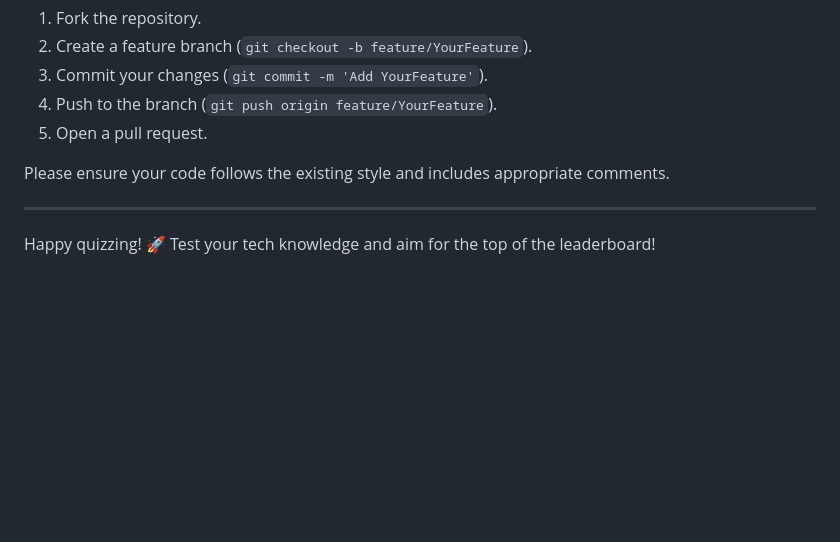
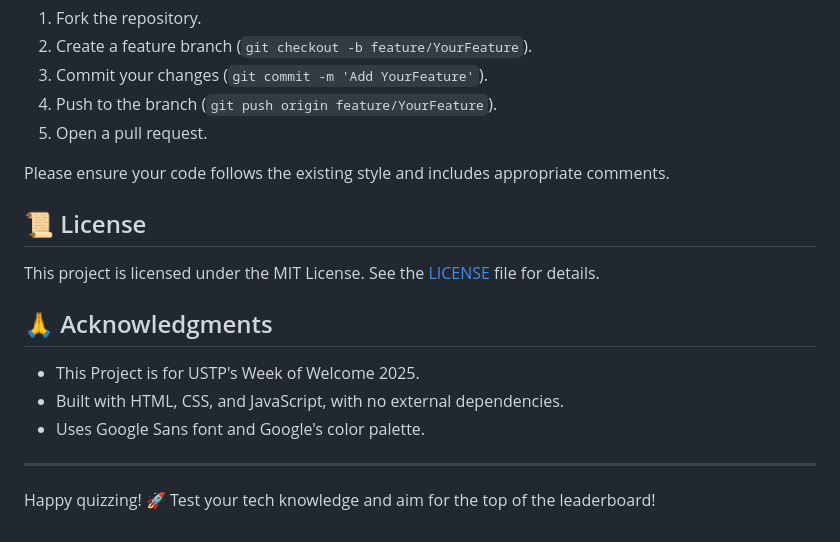
Before and after one commit to riezane/Week-Of-Welcome-2025-Web-Quiz, a Markdown page: README.md, the part around the change. Rendered like a GitHub page; blank space fills up the shorter version.

Commit message:
Add License and Acknowledgments

```diff
--- a/README.md
+++ b/README.md
@@ -108,6 +108,16 @@ Contributions are welcome! To contribute:
 
 Please ensure your code follows the existing style and includes appropriate comments.
 
+## 📜 License
+
+This project is licensed under the MIT License. See the [LICENSE](LICENSE) file for details.
+
+## 🙏 Acknowledgments
+
+- This Project is for USTP's Week of Welcome 2025.
+- Built with HTML, CSS, and JavaScript, with no external dependencies.
+- Uses Google Sans font and Google's color palette.
+
 ---
 
 Happy quizzing! 🚀 Test your tech knowledge and aim for the top of the leaderboard!
```
